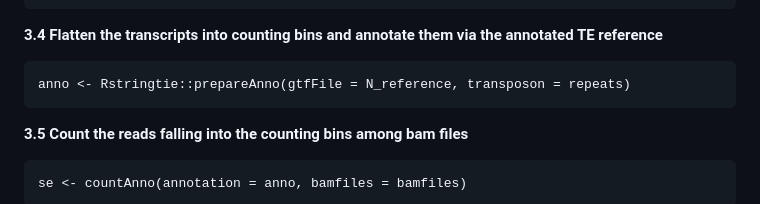
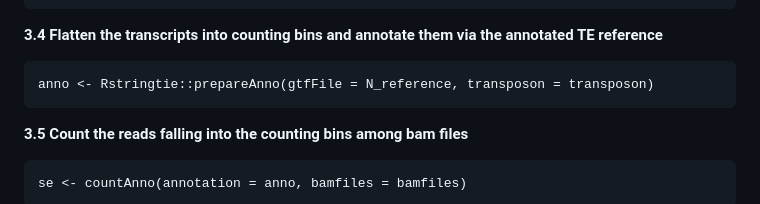
Before and after one commit to YeehanXiao/Teddy, a Markdown page: README.md, the part around the change. Rendered like a GitHub page.

````diff
--- a/README.md
+++ b/README.md
@@ -72,7 +72,7 @@ Rstringtie::gffcompareAnno(reference = reference, gtfFile = N_reference, outfile
 
 **3.4 Flatten the transcripts into counting bins and annotate them via the annotated TE reference**
 ```{r repeats, warning=FALSE, eval=FALSE, message=FALSE}
-anno <- Rstringtie::prepareAnno(gtfFile = N_reference, transposon = repeats)
+anno <- Rstringtie::prepareAnno(gtfFile = N_reference, transposon = transposon)
 ```
 
 **3.5 Count the reads falling into the counting bins among bam files**
````
